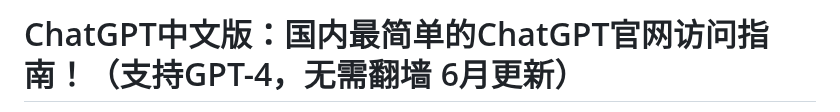
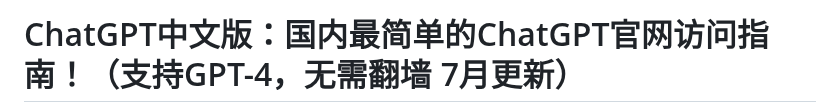
Before and after one commit to ChatGPT-Chinese-web/ChatGPT-CN-Guide, a Markdown page: README.md, the part around one of its changes. Rendered like a GitHub page.

```diff
--- a/README.md
+++ b/README.md
@@ -1,2 +1,2 @@
-# ChatGPT中文版：国内最简单的ChatGPT官网访问指南！（支持GPT-4，无需翻墙 6月更新）
+# ChatGPT中文版：国内最简单的ChatGPT官网访问指南！（支持GPT-4，无需翻墙 7月更新）
 
```
Also changed, not shown: other parts of README.md (+1 -1 lines).
